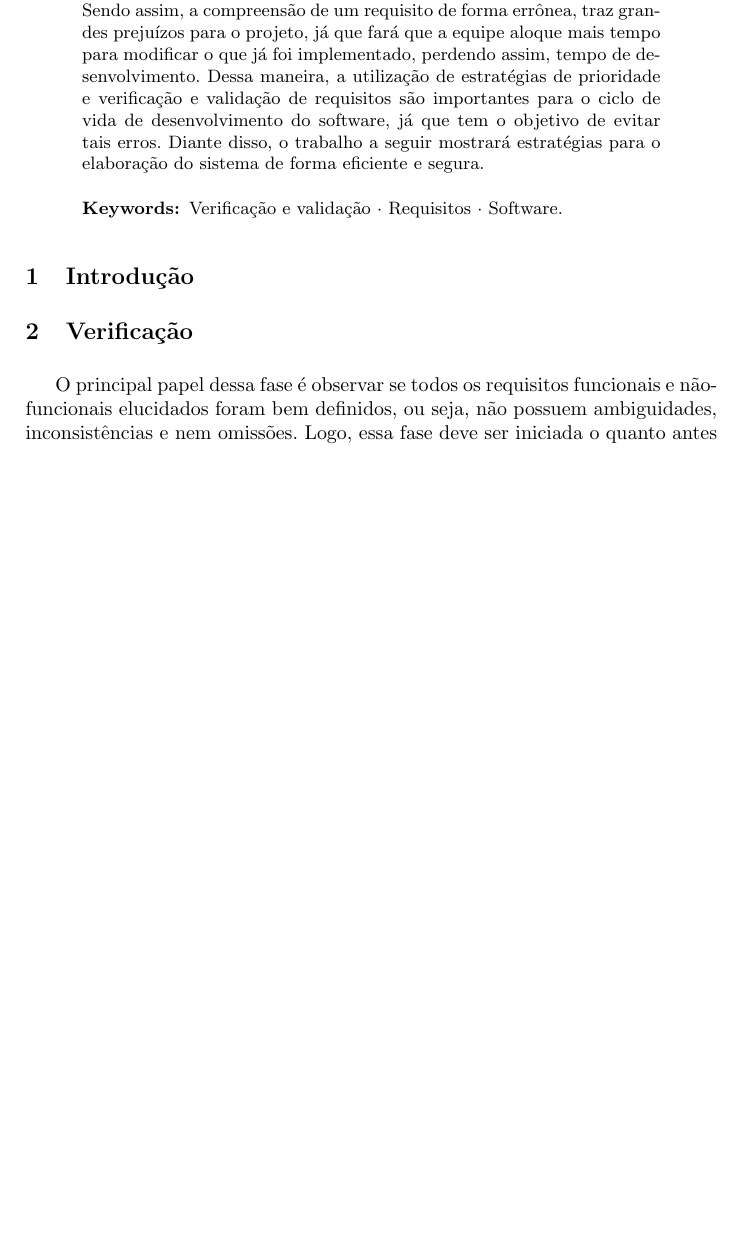
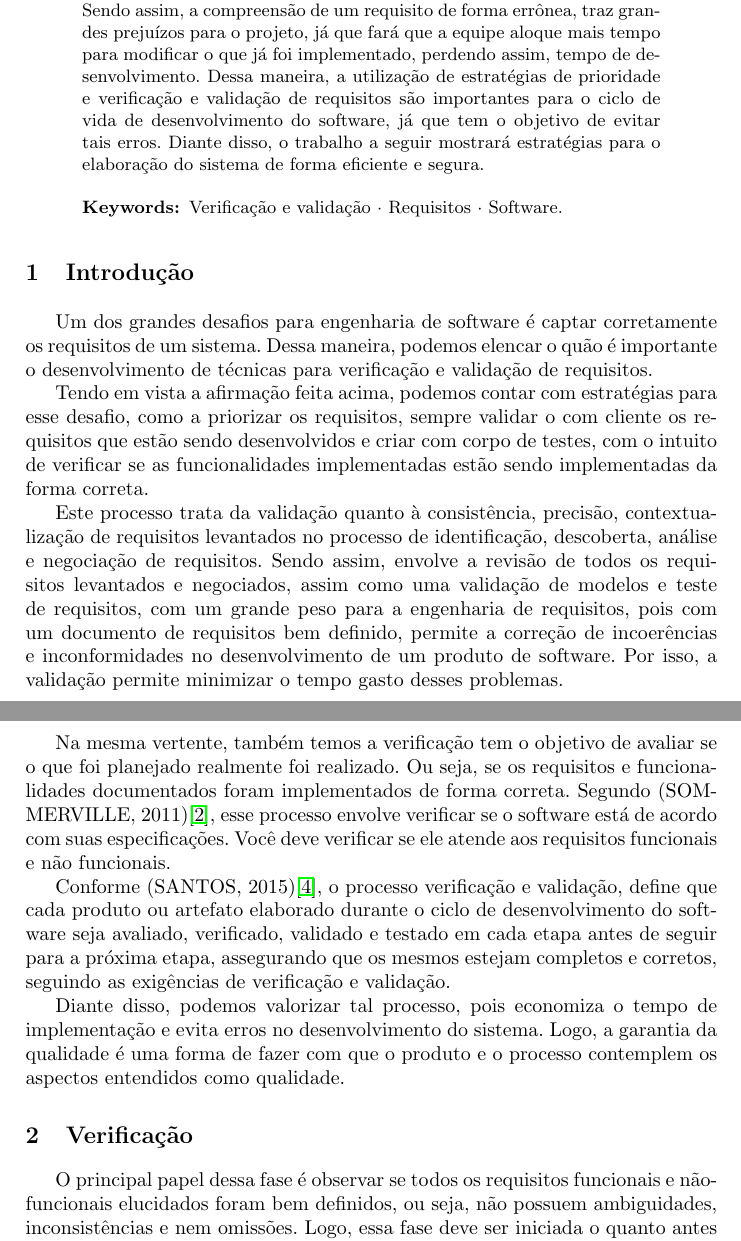
Before and after one commit to ivynasantino/VeV-tex, a LaTeX paper (Verificação, Validação e Priorização de Requisitos/artigo_as.tex): part of page 1 of 8 before the commit and two parts of pages 1 and 2 of 8 after it, the two joined at a grey line, cut so that both start at the same text, the shorter picture padded with empty space. Compiled offline with pdfLaTeX.

Commit message:
introducao adicionada

```diff
--- a/Verificacao, Validacao e Priorizacao de Requisitos/artigo_as.tex
+++ b/Verificação, Validação e Priorização de Requisitos/artigo_as.tex
@@ -49,6 +49,17 @@ Uma das dificuldades enfrentadas no desenvolvimento de software é entender bem
 %
 %
 \section{Introdução}
+Um dos grandes desafios para engenharia de software é captar corretamente os requisitos de um sistema. Dessa maneira, podemos elencar o quão é importante o desenvolvimento de técnicas para verificação e validação de requisitos.
+
+Tendo em vista a afirmação feita acima, podemos contar com estratégias para esse desafio, como a priorizar os requisitos, sempre validar o com cliente os requisitos que estão sendo desenvolvidos e criar com corpo de testes, com o intuito de verificar se as funcionalidades implementadas estão sendo implementadas da forma correta.
+
+Este processo trata da validação quanto à consistência, precisão, contextualização de requisitos levantados no processo de identificação, descoberta, análise e negociação de requisitos. Sendo assim, envolve a revisão de todos os requisitos levantados e negociados, assim como uma validação de modelos e teste de requisitos, com um grande peso para a engenharia de requisitos, pois com um documento de requisitos bem definido, permite a correção de incoerências e inconformidades no desenvolvimento de um produto de software. Por isso, a validação permite minimizar o tempo gasto desses problemas.
+
+Na mesma vertente, também temos a verificação tem o objetivo de avaliar se o que foi planejado realmente foi realizado. Ou seja, se os requisitos e funcionalidades documentados foram implementados de forma correta. Segundo (SOMMERVILLE, 2011)\cite{ref_book2}, esse processo envolve verificar se o software está de acordo com suas especificações. Você deve verificar se ele atende aos requisitos funcionais e não funcionais.
+
+Conforme (SANTOS, 2015)\cite{ref_article2}, o processo verificação e validação, define que cada produto ou artefato elaborado durante o ciclo de desenvolvimento do software seja avaliado, verificado, validado e testado em cada etapa antes de seguir para a próxima etapa, assegurando que os mesmos estejam completos e corretos, seguindo as exigências de verificação e validação.
+
+Diante disso, podemos valorizar tal processo, pois economiza o tempo de implementação e evita erros no desenvolvimento do sistema. Logo, a garantia da qualidade é uma forma de fazer com que o produto e o processo contemplem os aspectos entendidos como qualidade.
 
 \section{Verificação}
 O principal papel dessa fase é observar se todos os requisitos funcionais e não-funcionais elucidados foram bem definidos, ou seja, não possuem ambiguidades, inconsistências e nem omissões. Logo, essa fase deve ser iniciada o quanto antes já que quanto mais adiantado o processo de desenvolvimento maior se torna o custo de realizar as devidas correções.
```
Also changed, not shown: VeV_de_requisitos.pdf, Verificação, Validação e Priorização de Requisitos/inspecao.png (renamed from Verificacao, Validacao e Priorizacao de Requisitos/inspecao.png), Verificação, Validação e Priorização de Requisitos/llncs.cls (renamed from Verificacao, Validacao e Priorizacao de Requisitos/llncs.cls), Verificação, Validação e Priorização de Requisitos/llncsdoc.pdf (renamed from Verificacao, Validacao e Priorizacao de Requisitos/llncsdoc.pdf), Verificação, Validação e Priorização de Requisitos/splncs04.bst (renamed from Verificacao, Validacao e Priorizacao de Requisitos/splncs04.bst), 2 other files.
